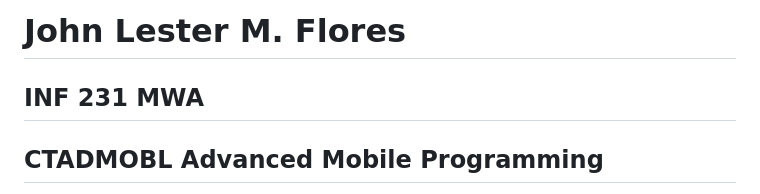
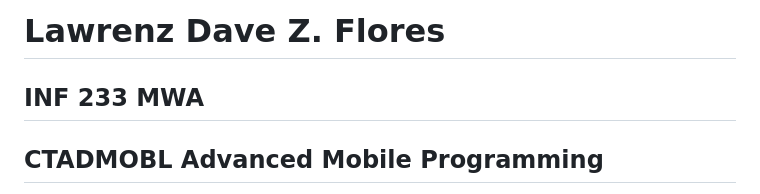
Before and after one commit to FloWers0930/flores_advmobprogAY2627, a Markdown page: README.md, the part around the change. Rendered like a GitHub page.

```diff
--- a/README.md
+++ b/README.md
@@ -1,5 +1,5 @@
-# John Lester M. Flores
-## INF 231 MWA
+# Lawrenz Dave Z. Flores
+## INF 233 MWA
 ## CTADMOBL Advanced Mobile Programming
 
 A Flutter project that focuses on advanced mobile programming topics and mobile-to-web/API transactions.
```
